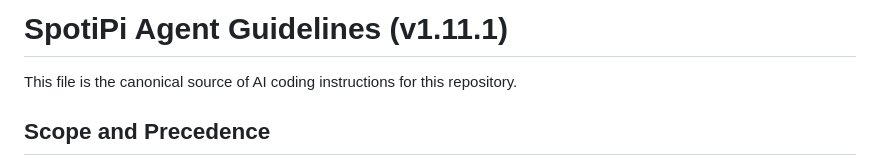
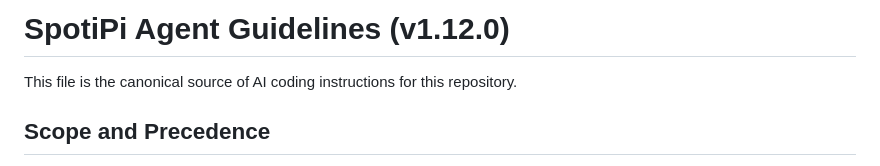
Before and after one commit to phobo-at/SpotiPi, a Markdown page: AGENTS.md, the part around the change. Drawn GitHub-style.

```diff
--- a/AGENTS.md
+++ b/AGENTS.md
@@ -1,4 +1,4 @@
-# SpotiPi Agent Guidelines (v1.11.1)
+# SpotiPi Agent Guidelines (v1.12.0)
 
 This file is the canonical source of AI coding instructions for this repository.
 
```
Also changed, not shown: CHANGELOG.md (+6 -0 lines), Readme.MD (+1 -1 lines), docs/images/spotipi.png, 8 other files.
